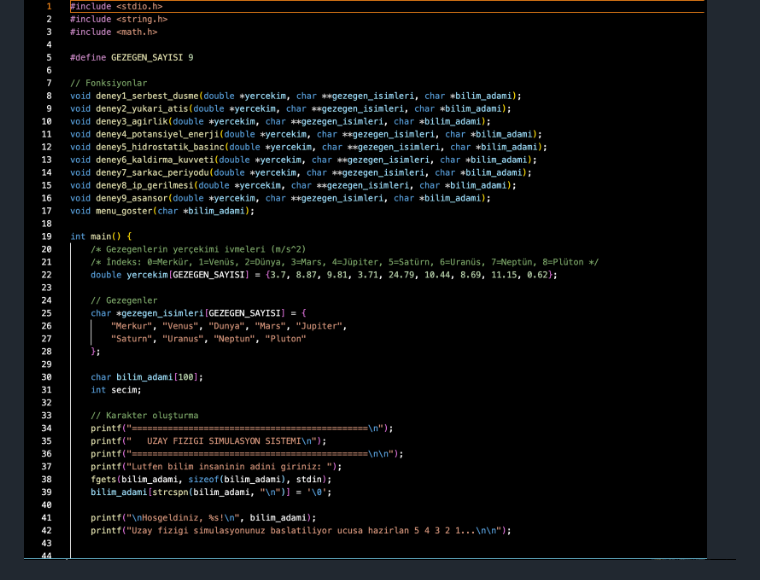
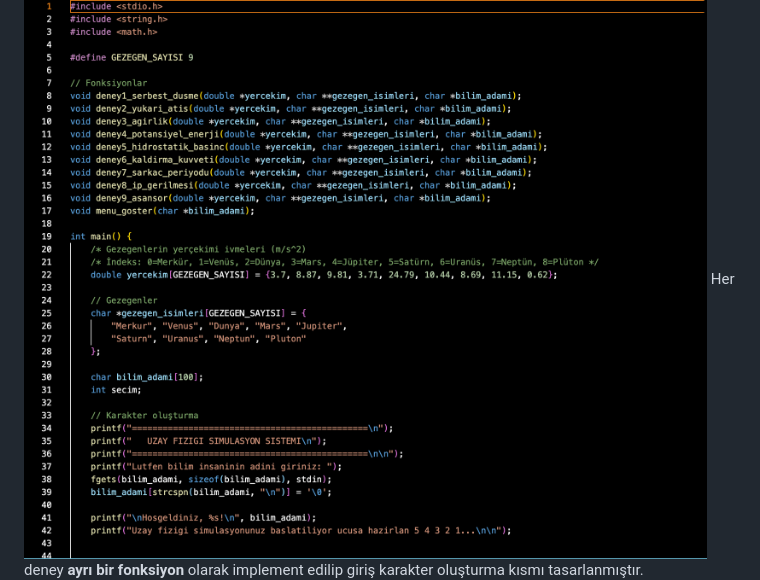
Before and after one commit to EmreKaraomer/Uzay_Simulasyonu, a Markdown page: readme.md, the part around the change. Rendered like a GitHub page.

```diff
--- a/readme.md
+++ b/readme.md
@@ -659,6 +659,7 @@ if (secim == -1) {
 
 ### 5. Kodlar
 ![Kodlar](5.png)
+Her deney **ayrı bir fonksiyon** olarak implement edilip giriş karakter oluşturma kısmı tasarlanmıştır.
 ![Kodlar](6.png)
 ![Kodlar](7.png)
 
```
